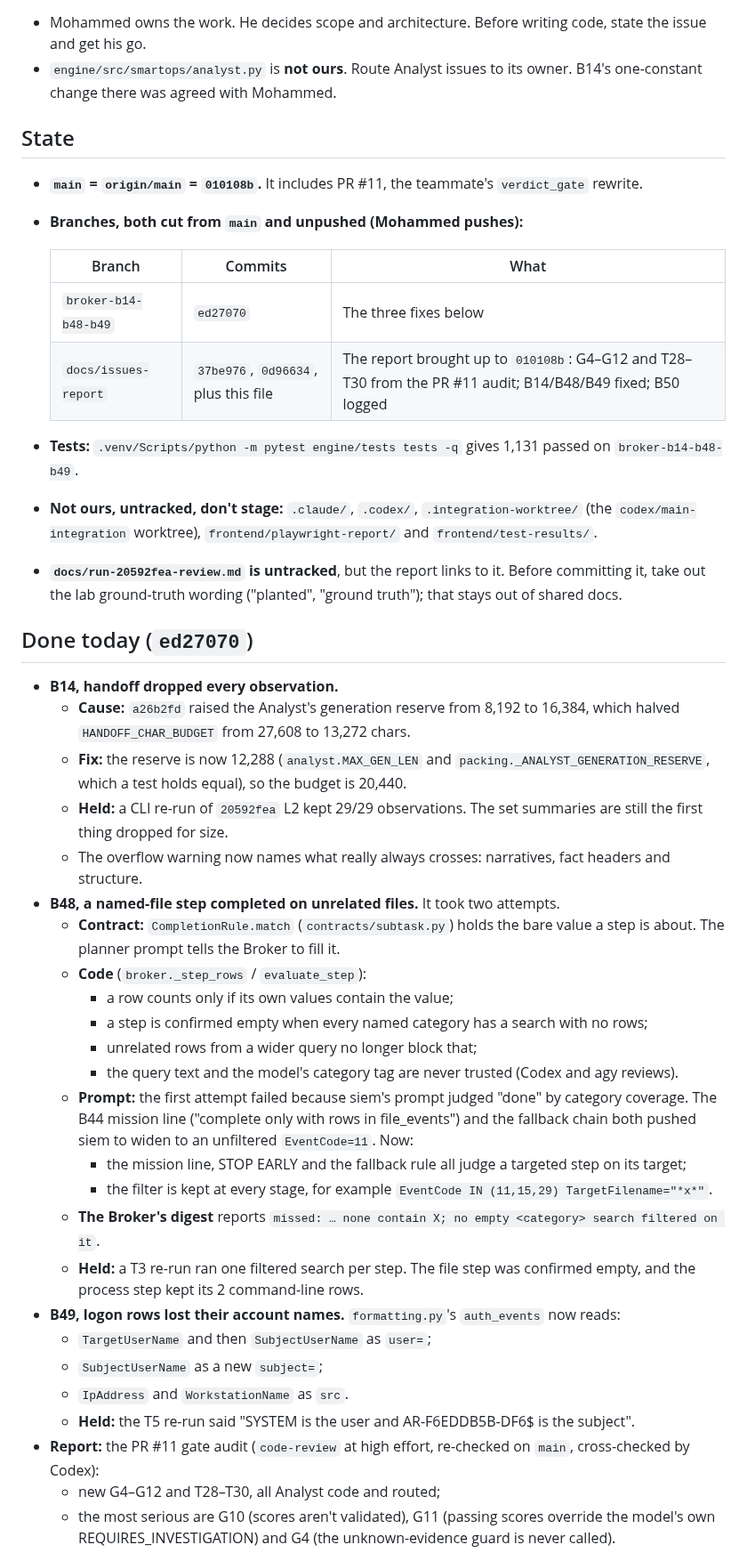
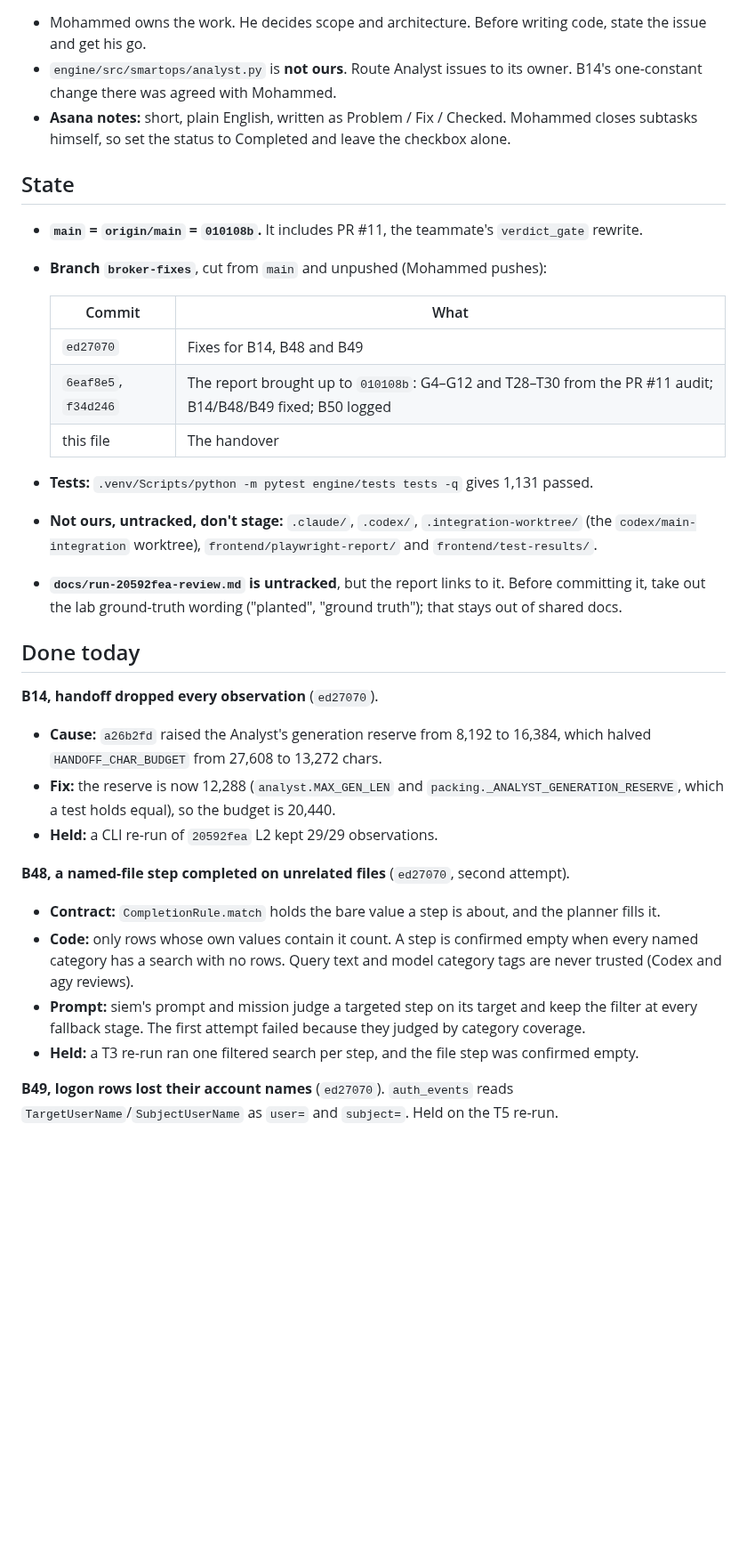
Before and after one commit to zerogravity-reno/smartops-soc-app, a Markdown page: docs/handover-2026-10-25.md, the part around one of its changes. Shown at 89% size. Rendered like a GitHub page; blank space fills up the shorter version.

```diff
--- a/docs/handover-2026-10-25.md
+++ b/docs/handover-2026-10-25.md
@@ -3,43 +3,33 @@
 **Start here.** This file stands on its own. For depth, read `docs/smartops-issues-report.md` (the Summary deltas for 10-25 and 10-14, and "Where things stand" under Priorities) and `docs/handover-2026-10-13-codex.md`, which explains how the system fits together.
 - Mohammed owns the work. He decides scope and architecture. Before writing code, state the issue and get his go.
 - `engine/src/smartops/analyst.py` is **not ours**. Route Analyst issues to its owner. B14's one-constant change there was agreed with Mohammed.
+- **Asana notes:** short, plain English, written as Problem / Fix / Checked. Mohammed closes subtasks himself, so set the status to Completed and leave the checkbox alone.
 
 ## State
 - **`main` = `origin/main` = `010108b`.** It includes PR #11, the teammate's `verdict_gate` rewrite.
-- **Branches, both cut from `main` and unpushed (Mohammed pushes):**
+- **Branch `broker-fixes`**, cut from `main` and unpushed (Mohammed pushes):
 
-  | Branch | Commits | What |
-  |---|---|---|
-  | `broker-b14-b48-b49` | `ed27070` | The three fixes below |
-  | `docs/issues-report` | `37be976`, `0d96634`, plus this file | The report brought up to `010108b`: G4–G12 and T28–T30 from the PR #11 audit; B14/B48/B49 fixed; B50 logged |
+  | Commit | What |
+  |---|---|
+  | `ed27070` | Fixes for B14, B48 and B49 |
+  | `6eaf8e5`, `f34d246` | The report brought up to `010108b`: G4–G12 and T28–T30 from the PR #11 audit; B14/B48/B49 fixed; B50 logged |
+  | this file | The handover |
 
-- **Tests:** `.venv/Scripts/python -m pytest engine/tests tests -q` gives 1,131 passed on `broker-b14-b48-b49`.
+- **Tests:** `.venv/Scripts/python -m pytest engine/tests tests -q` gives 1,131 passed.
 - **Not ours, untracked, don't stage:** `.claude/`, `.codex/`, `.integration-worktree/` (the `codex/main-integration` worktree), `frontend/playwright-report/` and `frontend/test-results/`.
 - **`docs/run-20592fea-review.md` is untracked**, but the report links to it. Before committing it, take out the lab ground-truth wording ("planted", "ground truth"); that stays out of shared docs.
 
-## Done today (`ed27070`)
-- **B14, handoff dropped every observation.**
-  - **Cause:** `a26b2fd` raised the Analyst's generation reserve from 8,192 to 16,384, which halved `HANDOFF_CHAR_BUDGET` from 27,608 to 13,272 chars.
-  - **Fix:** the reserve is now 12,288 (`analyst.MAX_GEN_LEN` and `packing._ANALYST_GENERATION_RESERVE`, which a test holds equal), so the budget is 20,440.
-  - **Held:** a CLI re-run of `20592fea` L2 kept 29/29 observations. The set summaries are still the first thing dropped for size.
-  - The overflow warning now names what really always crosses: narratives, fact headers and structure.
-- **B48, a named-file step completed on unrelated files.** It took two attempts.
-  - **Contract:** `CompletionRule.match` (`contracts/subtask.py`) holds the bare value a step is about. The planner prompt tells the Broker to fill it.
-  - **Code** (`broker._step_rows` / `evaluate_step`):
-    - a row counts only if its own values contain the value;
-    - a step is confirmed empty when every named category has a search with no rows;
-    - unrelated rows from a wider query no longer block that;
-    - the query text and the model's category tag are never trusted (Codex and agy reviews).
-  - **Prompt:** the first attempt failed because siem's prompt judged "done" by category coverage. The B44 mission line ("complete only with rows in file_events") and the fallback chain both pushed siem to widen to an unfiltered `EventCode=11`. Now:
-    - the mission line, STOP EARLY and the fallback rule all judge a targeted step on its target;
-    - the filter is kept at every stage, for example `EventCode IN (11,15,29) TargetFilename="*x*"`.
-  - **The Broker's digest** reports `missed: … none contain X; no empty <category> search filtered on it`.
-  - **Held:** a T3 re-run ran one filtered search per step. The file step was confirmed empty, and the process step kept its 2 command-line rows.
-- **B49, logon rows lost their account names.** `formatting.py`'s `auth_events` now reads:
-  - `TargetUserName` and then `SubjectUserName` as `user=`;
-  - `SubjectUserName` as a new `subject=`;
-  - `IpAddress` and `WorkstationName` as `src`.
-  - **Held:** the T5 re-run said "SYSTEM is the user and AR-F6EDDB5B-DF6$ is the subject".
-- **Report:** the PR #11 gate audit (`code-review` at high effort, re-checked on `main`, cross-checked by Codex):
-  - new G4–G12 and T28–T30, all Analyst code and routed;
-  - the most serious are G10 (scores aren't validated), G11 (passing scores override the model's own REQUIRES_INVESTIGATION) and G4 (the unknown-evidence guard is never called).
+## Done today
+**B14, handoff dropped every observation** (`ed27070`).
+- **Cause:** `a26b2fd` raised the Analyst's generation reserve from 8,192 to 16,384, which halved `HANDOFF_CHAR_BUDGET` from 27,608 to 13,272 chars.
+- **Fix:** the reserve is now 12,288 (`analyst.MAX_GEN_LEN` and `packing._ANALYST_GENERATION_RESERVE`, which a test holds equal), so the budget is 20,440.
+- **Held:** a CLI re-run of `20592fea` L2 kept 29/29 observations.
+
+**B48, a named-file step completed on unrelated files** (`ed27070`, second attempt).
+- **Contract:** `CompletionRule.match` holds the bare value a step is about, and the planner fills it.
+- **Code:** only rows whose own values contain it count. A step is confirmed empty when every named category has a search with no rows. Query text and model category tags are never trusted (Codex and agy reviews).
+- **Prompt:** siem's prompt and mission judge a targeted step on its target and keep the filter at every fallback stage. The first attempt failed because they judged by category coverage.
+- **Held:** a T3 re-run ran one filtered search per step, and the file step was confirmed empty.
+
+**B49, logon rows lost their account names** (`ed27070`). `auth_events` reads `TargetUserName`/`SubjectUserName` as `user=` and `subject=`. Held on the T5 re-run.
+
```
Also changed, not shown: other parts of docs/handover-2026-10-25.md (+29 -7 lines), docs/smartops-issues-report.md (+4 -4 lines).
